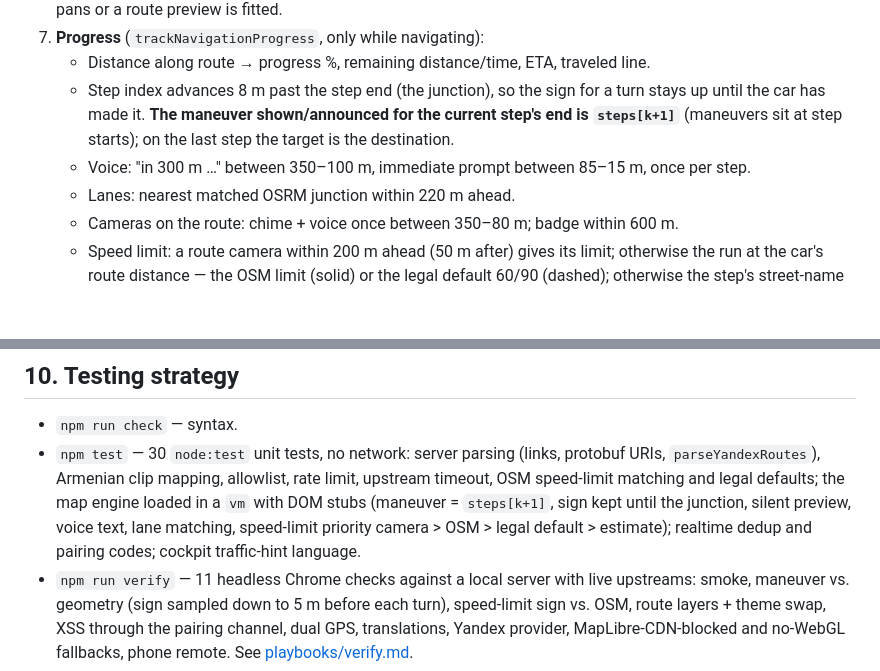
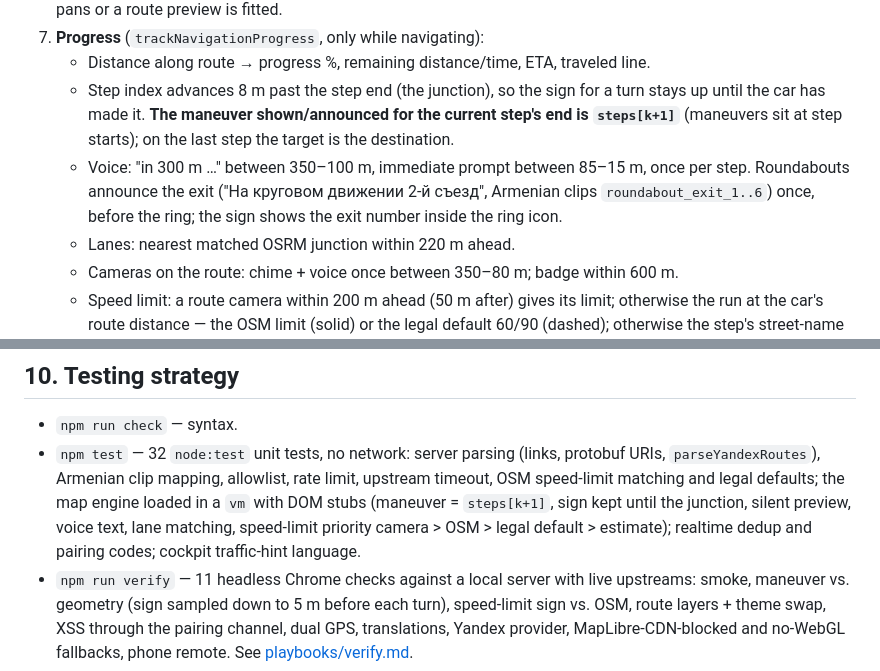
Before and after one commit to stepanssmbatyan94/tesla-navi, a Markdown page: docs/ARCHITECTURE.md, 2 parts joined by grey strips. Rendered like a GitHub page; blank space fills up the shorter version.

```diff
--- a/docs/ARCHITECTURE.md
+++ b/docs/ARCHITECTURE.md
@@ -157,7 +157,7 @@ Per position update (`updateCarPosition(lat, lng, heading, speedKmh, isRealFix)`
 7. **Progress** (`trackNavigationProgress`, only while navigating):
    - Distance along route → progress %, remaining distance/time, ETA, traveled line.
    - Step index advances 8 m past the step end (the junction), so the sign for a turn stays up until the car has made it. **The maneuver shown/announced for the current step's end is `steps[k+1]`** (maneuvers sit at step starts); on the last step the target is the destination.
-   - Voice: "in 300 m …" between 350–100 m, immediate prompt between 85–15 m, once per step.
+   - Voice: "in 300 m …" between 350–100 m, immediate prompt between 85–15 m, once per step. Roundabouts announce the exit ("На круговом движении 2-й съезд", Armenian clips `roundabout_exit_1..6`) once, before the ring; the sign shows the exit number inside the ring icon.
    - Lanes: nearest matched OSRM junction within 220 m ahead.
    - Cameras on the route: chime + voice once between 350–80 m; badge within 600 m.
    - Speed limit: a route camera within 200 m ahead (50 m after) gives its limit; otherwise the run at the car's route distance — the OSM limit (solid) or the legal default 60/90 (dashed); otherwise the step's street-name estimate (dashed). The overspeed chime uses camera/OSM limits only.
@@ -217,6 +217,6 @@ Heuristic data that remains, and how it is presented: speed limits where OSM has
 ## 10. Testing strategy
 
 - `npm run check` — syntax.
-- `npm test` — 30 `node:test` unit tests, no network: server parsing (links, protobuf URIs, `parseYandexRoutes`), Armenian clip mapping, allowlist, rate limit, upstream timeout, OSM speed-limit matching and legal defaults; the map engine loaded in a `vm` with DOM stubs (maneuver = `steps[k+1]`, sign kept until the junction, silent preview, voice text, lane matching, speed-limit priority camera > OSM > legal default > estimate); realtime dedup and pairing codes; cockpit traffic-hint language.
+- `npm test` — 32 `node:test` unit tests, no network: server parsing (links, protobuf URIs, `parseYandexRoutes`), Armenian clip mapping, allowlist, rate limit, upstream timeout, OSM speed-limit matching and legal defaults; the map engine loaded in a `vm` with DOM stubs (maneuver = `steps[k+1]`, sign kept until the junction, silent preview, voice text, lane matching, speed-limit priority camera > OSM > legal default > estimate); realtime dedup and pairing codes; cockpit traffic-hint language.
 - `npm run verify` — 11 headless Chrome checks against a local server with live upstreams: smoke, maneuver vs. geometry (sign sampled down to 5 m before each turn), speed-limit sign vs. OSM, route layers + theme swap, XSS through the pairing channel, dual GPS, translations, Yandex provider, MapLibre-CDN-blocked and no-WebGL fallbacks, phone remote. See [playbooks/verify.md](playbooks/verify.md).
 - CI (`.github/workflows/ci.yml`): check + unit tests block merges; browser checks run but don't block (live upstreams from GitHub's network).
```
Also changed, not shown: AGENTS.md (+1 -1 lines), docs/API.md (+2 -1 lines).
